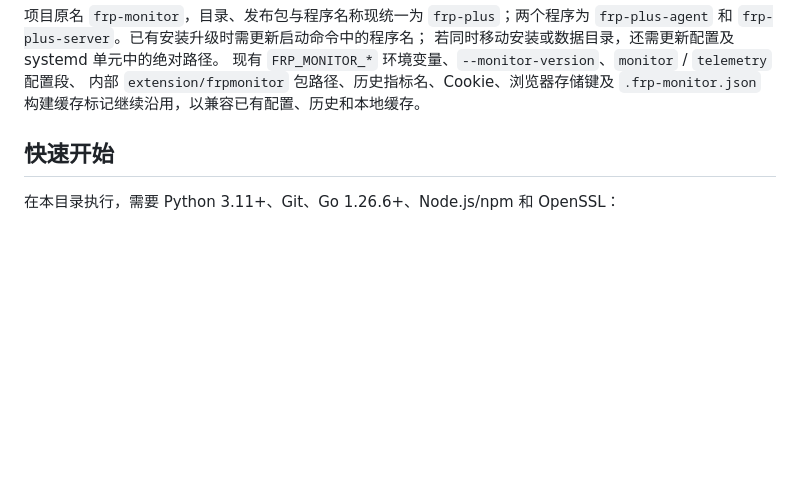
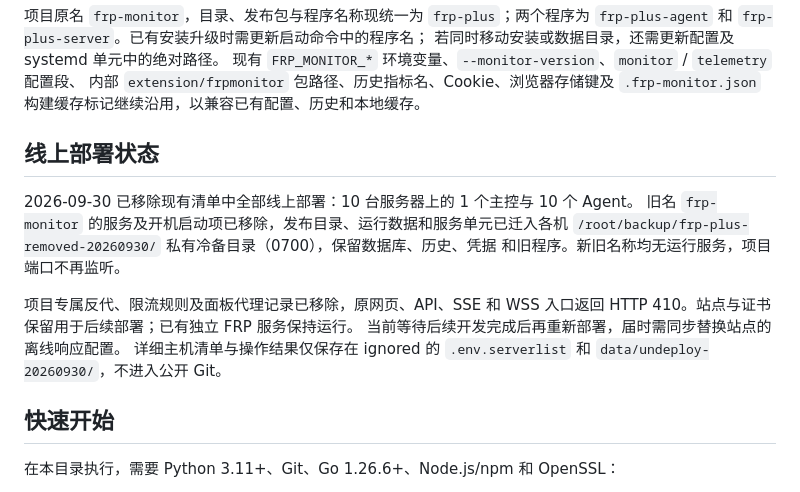
Before and after one commit to KimiChen/wheels, a Markdown page: frp-plus/README.md, the part around the change. Rendered like a GitHub page; blank space fills up the shorter version.

Commit message:
文档：记录 frp-plus 线上部署全部下线

```diff
--- a/frp-plus/README.md
+++ b/frp-plus/README.md
@@ -14,6 +14,19 @@ GitHub 管理登录。现有 v4 控制库会原位升级，保留节点、凭据
 现有 `FRP_MONITOR_*` 环境变量、`--monitor-version`、`monitor` / `telemetry` 配置段、
 内部 `extension/frpmonitor` 包路径、历史指标名、Cookie、浏览器存储键及
 `.frp-monitor.json` 构建缓存标记继续沿用，以兼容已有配置、历史和本地缓存。
+
+## 线上部署状态
+
+2026-09-30 已移除现有清单中全部线上部署：10 台服务器上的 1 个主控与 10 个 Agent。
+旧名 `frp-monitor` 的服务及开机启动项已移除，发布目录、运行数据和服务单元已迁入各机
+`/root/backup/frp-plus-removed-20260930/` 私有冷备目录（0700），保留数据库、历史、凭据
+和旧程序。新旧名称均无运行服务，项目端口不再监听。
+
+项目专属反代、限流规则及面板代理记录已移除，原网页、API、SSE 和 WSS 入口返回
+HTTP 410。站点与证书保留用于后续部署；已有独立 FRP 服务保持运行。
+当前等待后续开发完成后再重新部署，届时需同步替换站点的离线响应配置。
+详细主机清单与操作结果仅保存在 ignored 的 `.env.serverlist` 和
+`data/undeploy-20260930/`，不进入公开 Git。
 
 ## 快速开始
 
```
